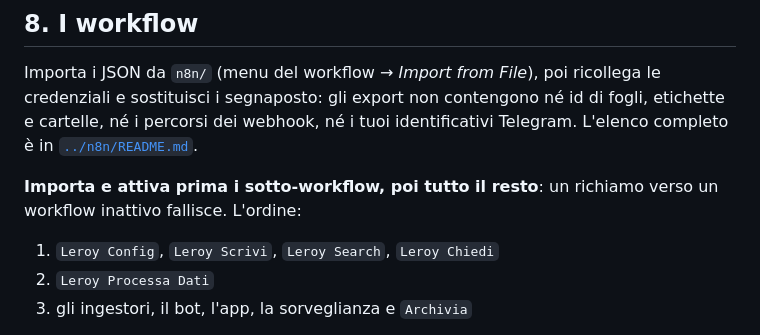
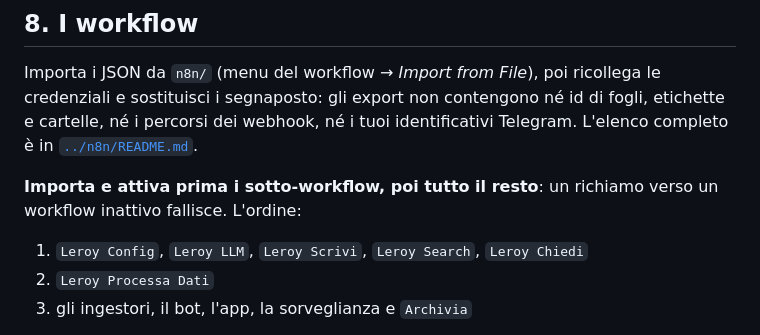
Before and after one commit to Prosdino95/leroy, a Markdown page: docs/installazione.md, the part around the change. Drawn GitHub-style.

```diff
--- a/docs/installazione.md
+++ b/docs/installazione.md
@@ -239,7 +239,7 @@ identificativi Telegram. L'elenco completo è in
 **Importa e attiva prima i sotto-workflow, poi tutto il resto**: un richiamo
 verso un workflow inattivo fallisce. L'ordine:
 
-1. `Leroy Config`, `Leroy Scrivi`, `Leroy Search`, `Leroy Chiedi`
+1. `Leroy Config`, `Leroy LLM`, `Leroy Scrivi`, `Leroy Search`, `Leroy Chiedi`
 2. `Leroy Processa Dati`
 3. gli ingestori, il bot, l'app, la sorveglianza e `Archivia`
 
```
Also changed, not shown: n8n/README.md (+20 -3 lines).
